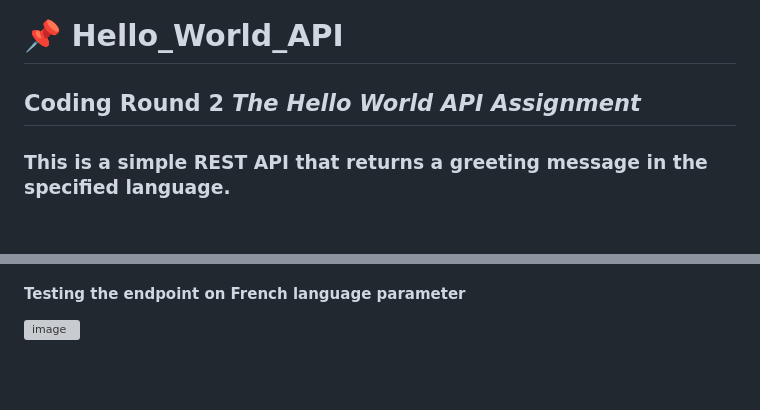
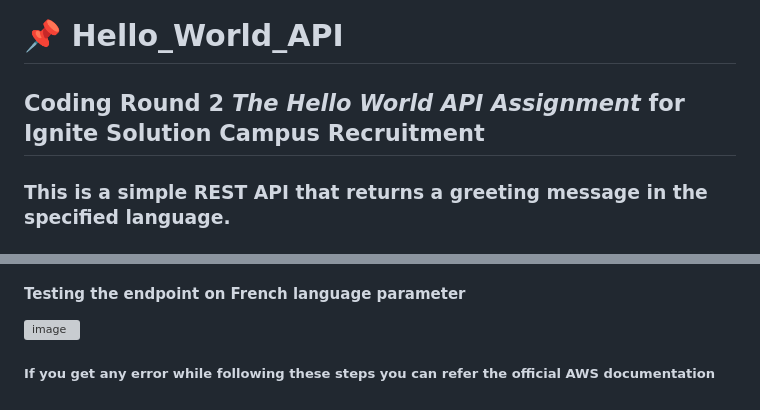
Before and after one commit to jayeshrajpoot/Hello_World_API, a Markdown page: README.md, 2 parts joined by grey strips. Rendered like a GitHub page; blank space fills up the shorter version; grey boxes are pictures that could not be loaded.

```diff
--- a/README.md
+++ b/README.md
@@ -1,5 +1,5 @@
 # 📌 Hello_World_API
-## Coding Round 2 _**The Hello World API Assignment**_
+## Coding Round 2 _**The Hello World API Assignment**_ for Ignite Solution Campus Recruitment
 ### This is a simple REST API that returns a greeting message in the specified language.
 ### Let's clear some basics first!
 <details>
@@ -173,3 +173,5 @@ If we change the language to English it'll display the "Hello World" message in
 
 #### Testing the endpoint on French language parameter
 ![image](https://github.com/jayeshrajpoot/Hello_World_API/assets/53878260/3f6ddd9b-1d03-47f4-8062-d5666041853a)
+
+##### If you get any error while following these steps you can refer the official AWS documentation
```
